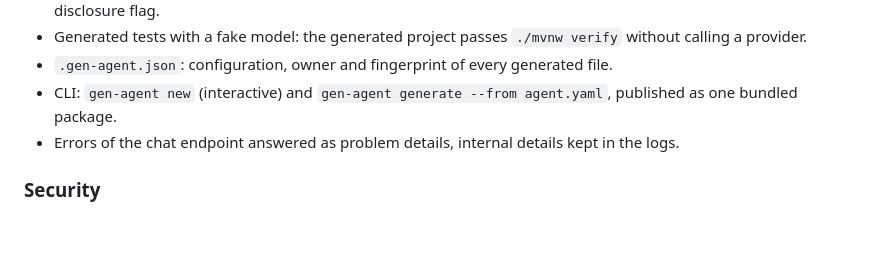
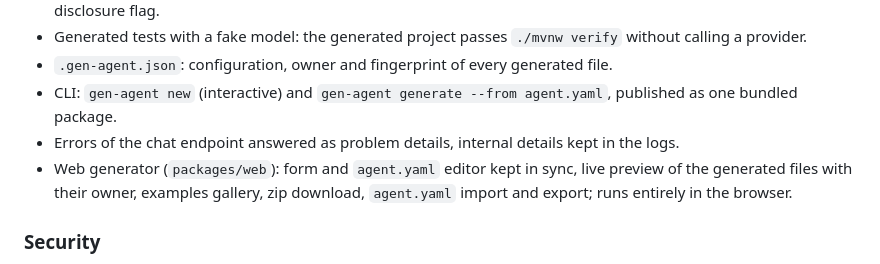
Before and after one commit to mehdiAyari/gen-agent, a Markdown page: CHANGELOG.md, the part around the change. GitHub-like rendering; blank space fills up the shorter version.

```diff
--- a/CHANGELOG.md
+++ b/CHANGELOG.md
@@ -15,6 +15,8 @@ All notable changes to this project are documented here. The format follows
 - `.gen-agent.json`: configuration, owner and fingerprint of every generated file.
 - CLI: `gen-agent new` (interactive) and `gen-agent generate --from agent.yaml`, published as one bundled package.
 - Errors of the chat endpoint answered as problem details, internal details kept in the logs.
+- Web generator (`packages/web`): form and `agent.yaml` editor kept in sync, live preview of the generated files with
+  their owner, examples gallery, zip download, `agent.yaml` import and export; runs entirely in the browser.
 
 ### Security
 
```
Also changed, not shown: README.md (+34 -6 lines), ROADMAP.md (+4 -3 lines), docs/screenshots/generator-dark.png (added), docs/screenshots/generator-light.png (added), 3 other files.
